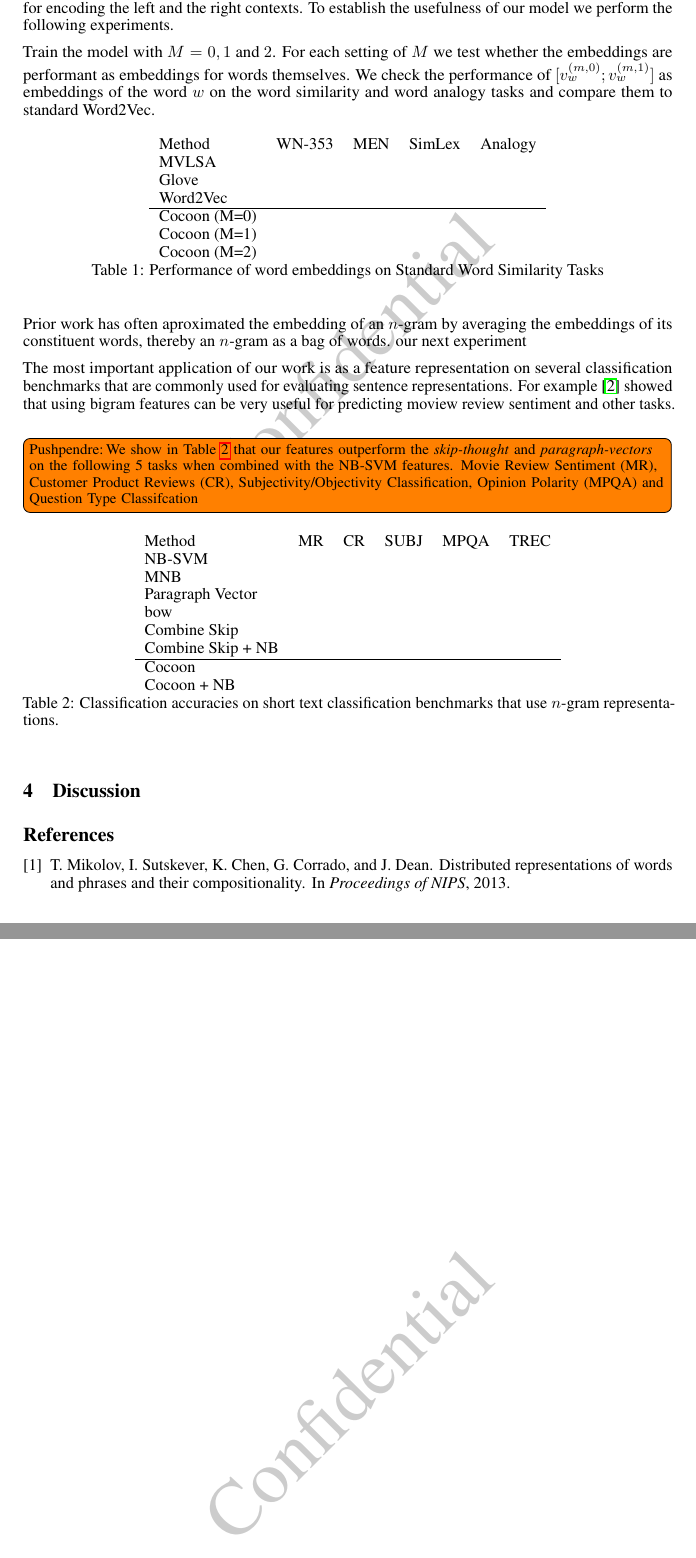
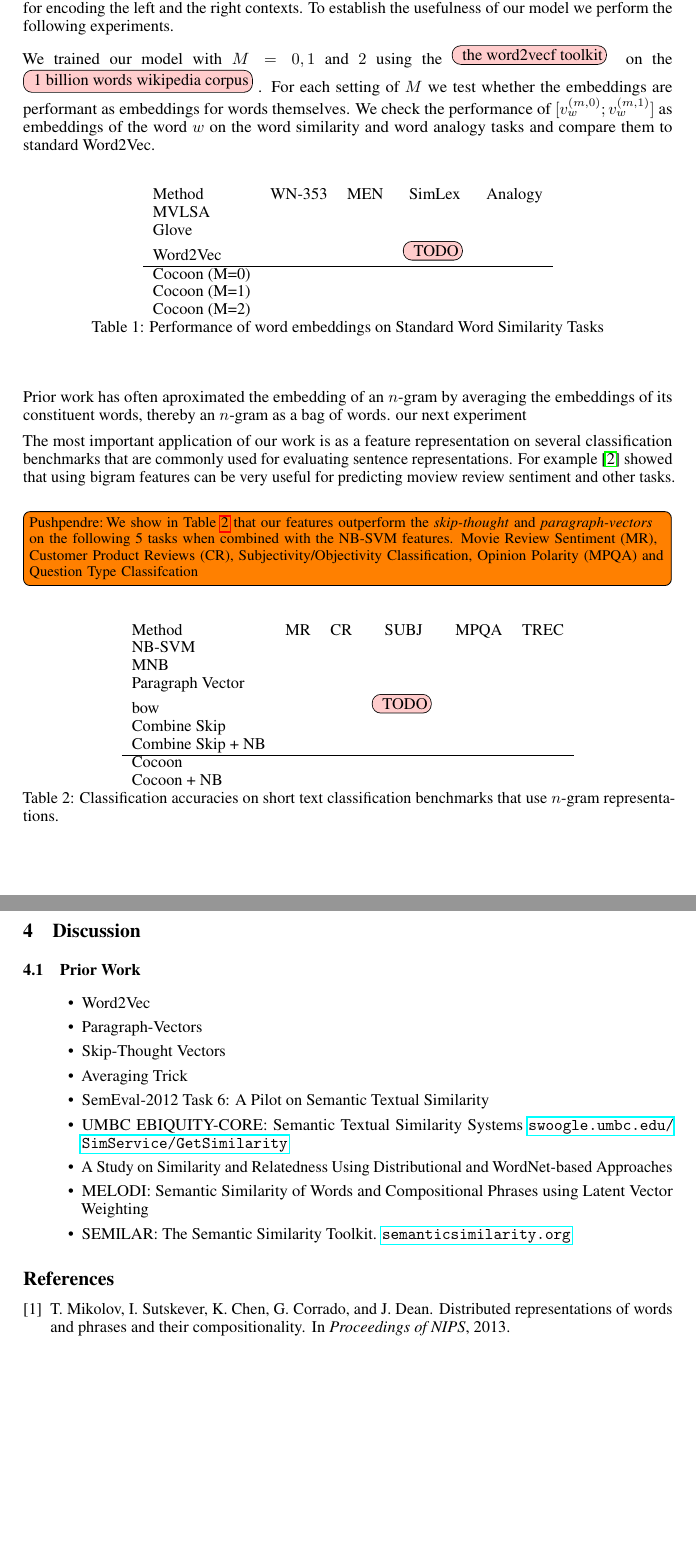
Before and after one commit to se4u/kbmvlsa, a LaTeX paper (tex/cocoon/cocoon.tex): two parts of pages 3 and 4 of 4, joined at a grey line, cut so that both start at the same text, the shorter picture padded with empty space. Compiled offline with pdfLaTeX.

Commit message:
some more updates to the tex.

```diff
--- a/tex/cocoon/cocoon.tex
+++ b/tex/cocoon/cocoon.tex
@@ -1,4 +1,9 @@
 \documentclass{article}
+% ------------ xcolor ----------- %
+\usepackage[usenames,dvipsnames,svgnames,table]{xcolor}
+\definecolor{lightred}{rgb}{1.0,0.8,0.8}
+\definecolor{lightorange}{rgb}{1.0,0.9,0.8}
+\definecolor{lightgrey}{rgb}{0.96,0.97,0.98}
 % if you need to pass options to natbib, use, e.g.:
 % \PassOptionsToPackage{numbers, compress}{natbib}
 % before loading nips_2016
@@ -31,16 +59,16 @@
 \newcommand{\algref}[1]{Algorithm~\ref{#1}}
 \renewcommand{\eqref}[1]{Equation~\ref{#1}}
 % ------------ watermark -------------- %
-\usepackage{draftwatermark}
-\SetWatermarkText{Confidential}
-\SetWatermarkScale{.3}
+% \usepackage{draftwatermark}
+% \SetWatermarkText{Confidential}
+% \SetWatermarkScale{.3}
 % ------------ Paper Specific Math -------- %
 \newcommand{\Vo}{V^{\textrm{out}}}
 \newcommand{\Vp}[1]{V^{[.#1]}}
 \newcommand{\vo}[1]{v^{\textrm{out}}_{#1}}
 \newcommand{\ip}[2]{\left\langle#1, #2\right\rangle}
 \newcommand{\wv}{Word2Vec\xspace}
-\title{Cocoon: The Correct Way to Create Compositional $N$-Gram Embeddings}
+\title{Cocoon: The Correct Way to Compose $N$-Gram Embeddings}
 \author{Pushpendre}
 \begin{document}
 \maketitle
@@ -180,7 +208,9 @@ Our model decomposes the embedding of a word into two components that are
 separately responsible for encoding the left and the right contexts. To
 establish the usefulness of our model we perform the following experiments.
 
-Train the model with $M=0, 1$ and $2$. For each setting of $M$ we test
+We trained our model with $M=0, 1$ and $2$ using the \mybox{the word2vecf
+  toolkit} on the \mybox{1 billion words wikipedia corpus}.
+For each setting of $M$ we test
 whether the embeddings are performant as embeddings for words themselves.
 We check the performance of $[v_w^{(m,0)}; v_w^{(m,1)}]$ as embeddings of
 the word $w$ on the word similarity and word analogy tasks and compare them to
@@ -192,7 +222,7 @@ standard \wv.
     Method       & WN-353 & MEN & SimLex & Analogy \\
     MVLSA        &                        \\
     Glove        &                        \\
-    Word2Vec     &                        \\
+    Word2Vec     &       & & \mybox{TODO}                \\
     \hline
     Cocoon (M=0) &                        \\
     Cocoon (M=1) &                        \\
@@ -225,7 +255,7 @@ Question Type Classifcation}
     NB-SVM            &    &    &      &      &      \\
     MNB               &    &    &      &      &      \\
     Paragraph Vector  &    &    &      &      &      \\
-    bow               &    &    &      &      &      \\
+    bow               &    &    &  \mybox{TODO}    &      &      \\
     Combine Skip      &    &    &      &      &      \\
     Combine Skip + NB &    &    &      &      &      \\\hline
     Cocoon            &    &    &      &      &      \\
@@ -236,8 +266,25 @@ Question Type Classifcation}
   \label{tab:classification}
 \end{table}
 
+
 \section{Discussion}
 \label{sec:discussion}
+\subsection{Prior Work}
+\label{sec:prior-work}
+\begin{itemize}
+\item \wv
+\item Paragraph-Vectors
+\item Skip-Thought Vectors
+\item Averaging Trick
+\item SemEval-2012 Task 6: A Pilot on Semantic Textual Similarity
+\item UMBC EBIQUITY-CORE: Semantic Textual Similarity Systems
+  \url{swoogle.umbc.edu/SimService/GetSimilarity}
+\item A Study on Similarity and Relatedness Using Distributional and
+  WordNet-based Approaches
+\item MELODI: Semantic Similarity of Words and Compositional Phrases
+  using Latent Vector Weighting
+\item SEMILAR: The Semantic Similarity Toolkit. \url{semanticsimilarity.org}
+\end{itemize}
 
 \bibliographystyle{abbrv}
 \bibliography{reference}
```
Also changed, not shown: tex/cocoon/cocoon.tex (25 more changed lines).
